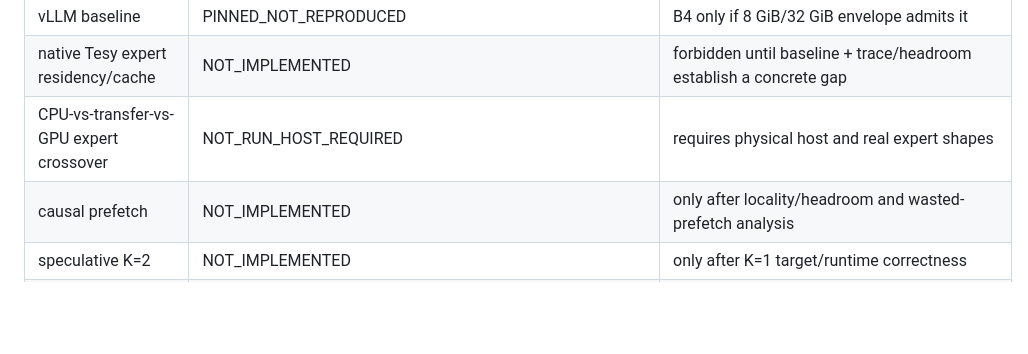
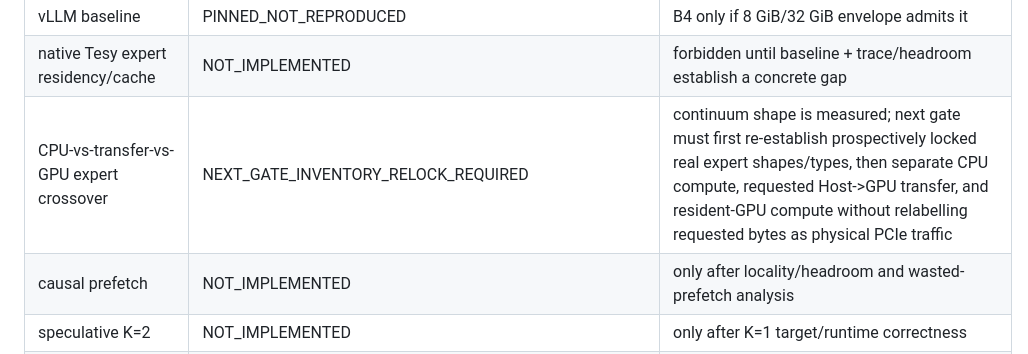
Before and after one commit to PedroMglo/Tesy, a Markdown page: IMPLEMENTATION_STATUS.md, the part around the change. GitHub-like rendering; blank space fills up the shorter version.

Commit message:
docs: advance to expert crossover gate

```diff
--- a/IMPLEMENTATION_STATUS.md
+++ b/IMPLEMENTATION_STATUS.md
@@ -37,7 +37,7 @@ reference-host/model validation. No source-only row is a performance claim.
 | KTransformers baseline | PINNED_NOT_REPRODUCED | reproduce only if compatible with selected model/host |
 | vLLM baseline | PINNED_NOT_REPRODUCED | B4 only if 8 GiB/32 GiB envelope admits it |
 | native Tesy expert residency/cache | NOT_IMPLEMENTED | forbidden until baseline + trace/headroom establish a concrete gap |
-| CPU-vs-transfer-vs-GPU expert crossover | NOT_RUN_HOST_REQUIRED | requires physical host and real expert shapes |
+| CPU-vs-transfer-vs-GPU expert crossover | NEXT_GATE_INVENTORY_RELOCK_REQUIRED | continuum shape is measured; next gate must first re-establish prospectively locked real expert shapes/types, then separate CPU compute, requested Host->GPU transfer, and resident-GPU compute without relabelling requested bytes as physical PCIe traffic |
 | causal prefetch | NOT_IMPLEMENTED | only after locality/headroom and wasted-prefetch analysis |
 | speculative K=2 | NOT_IMPLEMENTED | only after K=1 target/runtime correctness |
 | joint K/residency scheduler | OPEN_RESEARCH_QUESTION | broad novelty overlap exists; benefit and narrower novelty unknown |
```
